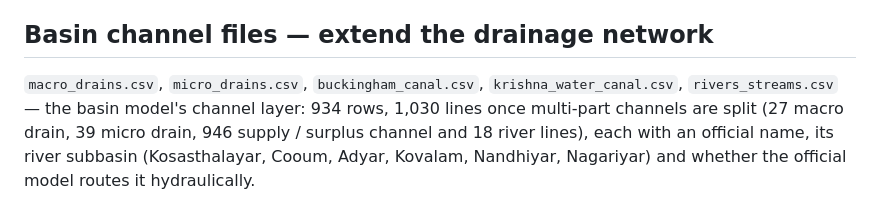
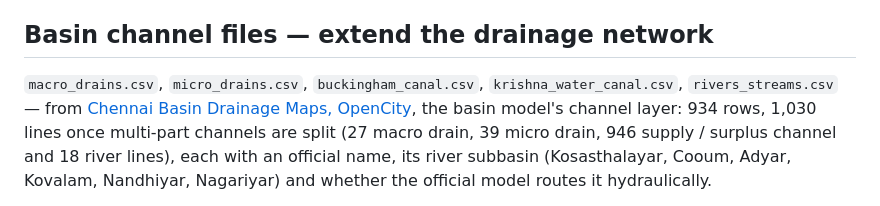
Before and after one commit to QuantaBoy/DrainAge, a Markdown page: Cross-Checked Data/README.md, the part around the change. GitHub-like rendering.

Commit message:
Cite the source of the basin channel files
Chennai Basin Drainage Maps, OpenCity
(https://data.opencity.in/dataset/chennai-basin-drainage-maps).

Co-Authored-By: Claude Sonnet 5 <noreply@anthropic.com>

```diff
--- a/Cross-Checked Data/README.md
+++ b/Cross-Checked Data/README.md
@@ -31,7 +31,9 @@ Two disagreements, which the site reports rather than quietly fixing:
 ## Basin channel files — extend the drainage network
 
 `macro_drains.csv`, `micro_drains.csv`, `buckingham_canal.csv`,
-`krishna_water_canal.csv`, `rivers_streams.csv` — the basin model's channel layer:
+`krishna_water_canal.csv`, `rivers_streams.csv` — from
+[Chennai Basin Drainage Maps, OpenCity](https://data.opencity.in/dataset/chennai-basin-drainage-maps),
+the basin model's channel layer:
 934 rows, 1,030 lines once multi-part channels are split (27 macro drain, 39 micro
 drain, 946 supply / surplus channel and 18 river lines), each with an official name, its river
 subbasin (Kosasthalayar, Cooum, Adyar, Kovalam, Nandhiyar, Nagariyar) and whether the
```
Also changed, not shown: DATA_SOURCES.md (+1 -1 lines).
